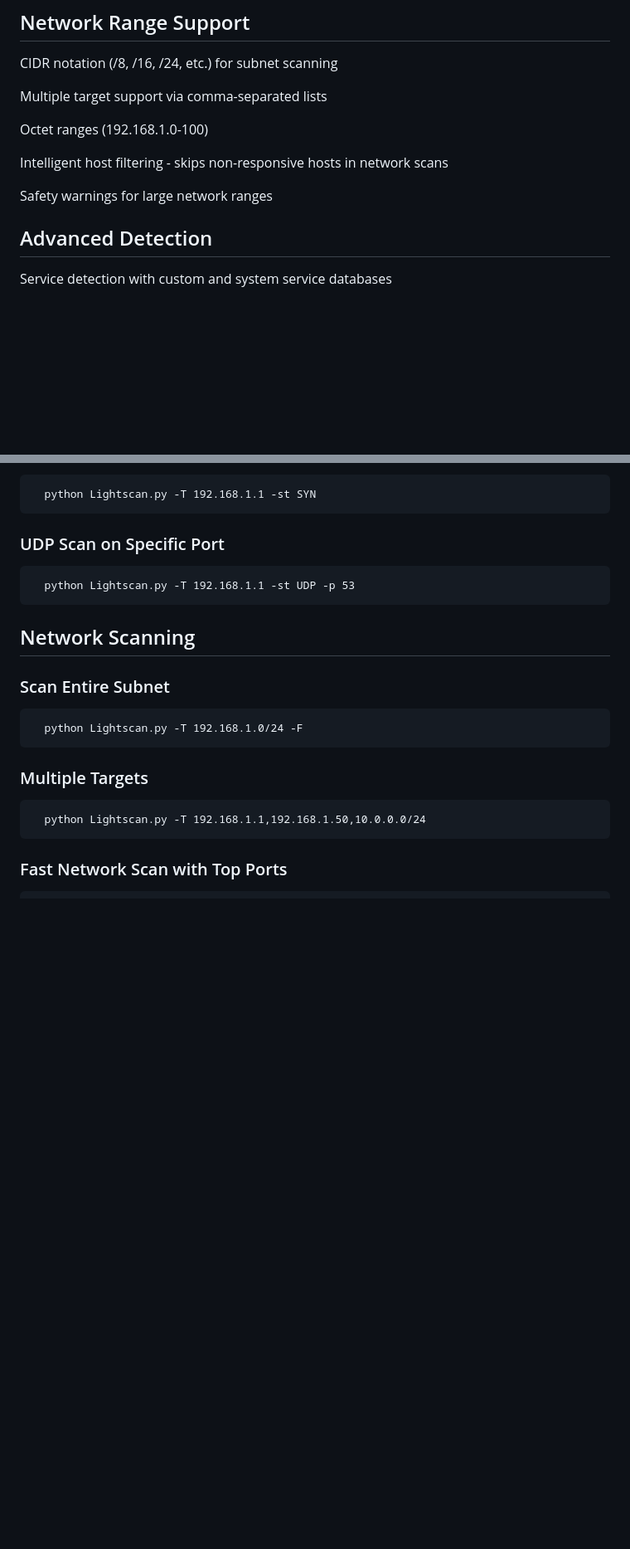
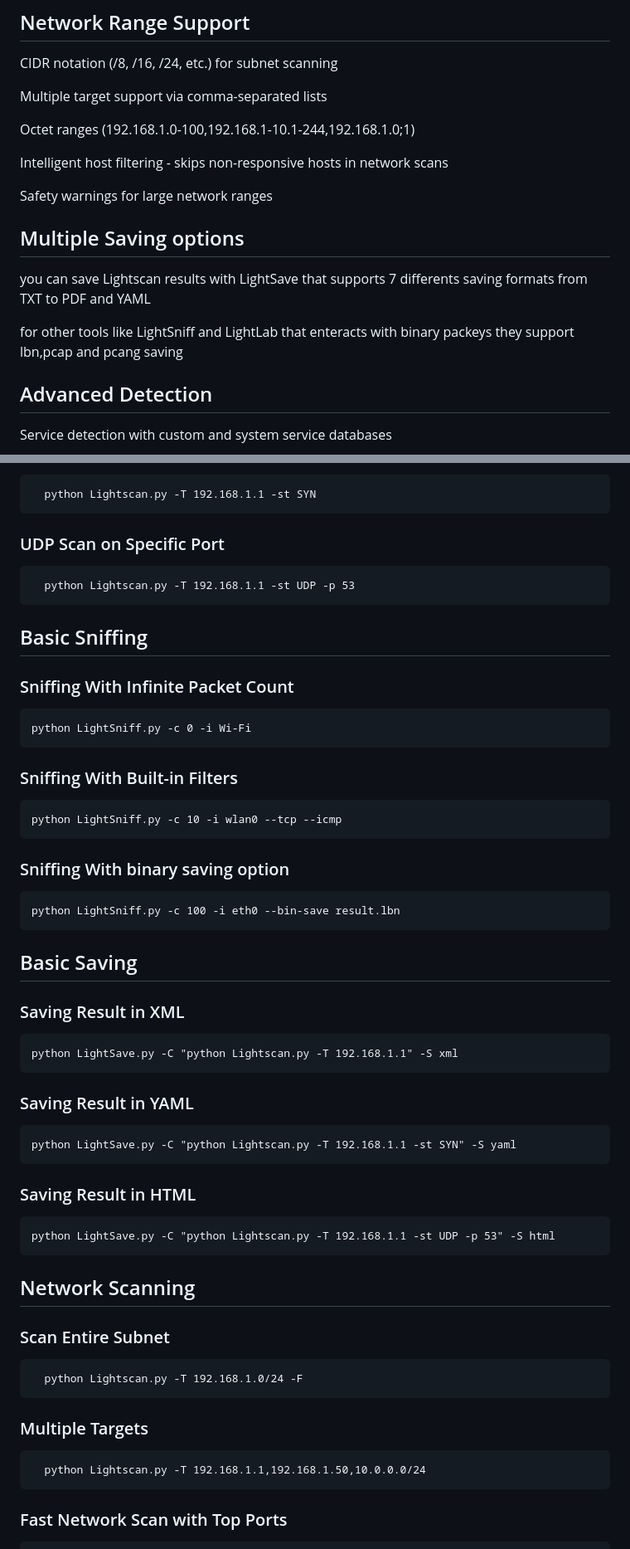
Before and after one commit to adamboulaaz92-jpg/Light-Scan, a Markdown page: README.md, 2 parts joined by grey strips. Shown at 83% size. Rendered like a GitHub page; blank space fills up the shorter version.

Commit message:
Enhance README with saving options and examples
Added multiple saving options for Lightscan results and included examples for saving in various formats.

```diff
--- a/README.md
+++ b/README.md
@@ -33,11 +33,17 @@ CIDR notation (/8, /16, /24, etc.) for subnet scanning
 
 Multiple target support via comma-separated lists
 
-Octet ranges (192.168.1.0-100)
+Octet ranges (192.168.1.0-100,192.168.1-10.1-244,192.168.1.0;1)
 
 Intelligent host filtering - skips non-responsive hosts in network scans
 
 Safety warnings for large network ranges
+
+## Multiple Saving options
+
+you can save Lightscan results with LightSave that supports 7 differents saving formats from TXT to PDF and YAML
+
+for other tools like LightSniff and LightLab that enteracts with binary packeys they support lbn,pcap and pcang saving
 
 ## Advanced Detection
 
@@ -228,6 +236,34 @@ Before running Light-Scan, install libpcap:
   ### UDP Scan on Specific Port
 
       python Lightscan.py -T 192.168.1.1 -st UDP -p 53
+
+## Basic Sniffing
+
+### Sniffing With Infinite Packet Count
+
+    python LightSniff.py -c 0 -i Wi-Fi
+
+### Sniffing With Built-in Filters
+
+    python LightSniff.py -c 10 -i wlan0 --tcp --icmp
+
+### Sniffing With binary saving option
+
+    python LightSniff.py -c 100 -i eth0 --bin-save result.lbn
+
+## Basic Saving
+
+### Saving Result in XML
+
+    python LightSave.py -C "python Lightscan.py -T 192.168.1.1" -S xml
+
+### Saving Result in YAML
+
+    python LightSave.py -C "python Lightscan.py -T 192.168.1.1 -st SYN" -S yaml
+
+### Saving Result in HTML
+
+    python LightSave.py -C "python Lightscan.py -T 192.168.1.1 -st UDP -p 53" -S html
 
 ## Network Scanning
 
```
Also changed, not shown: other parts of README.md (+2 -0 lines).
